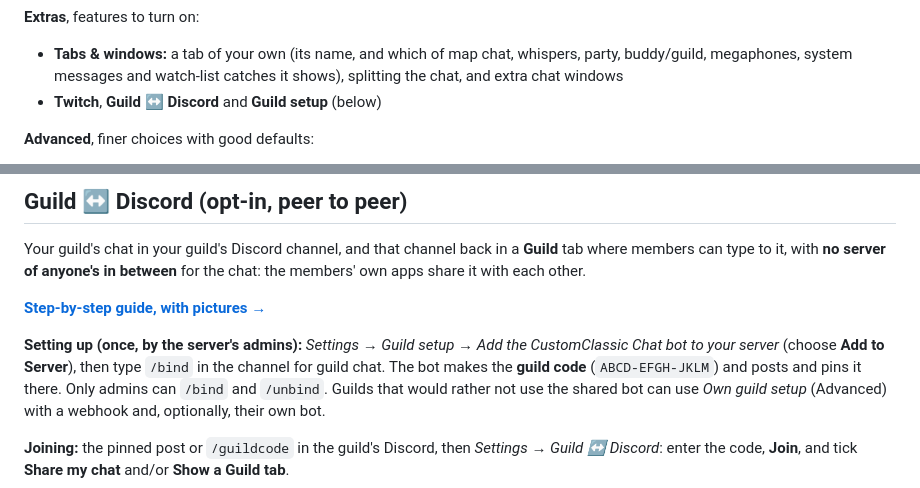
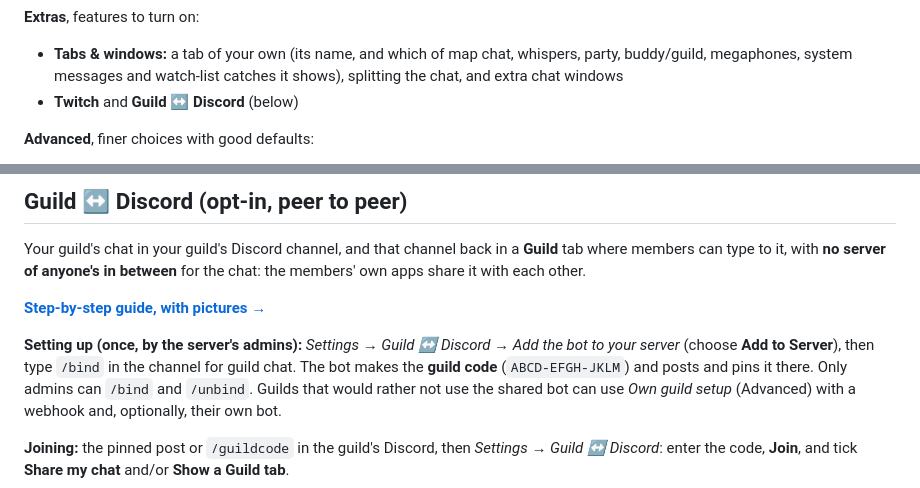
Before and after one commit to mentulatv/customclassic-chat, a Markdown page: README.md, 2 parts joined by grey strips. GitHub-like rendering.

```diff
--- a/README.md
+++ b/README.md
@@ -156,7 +156,7 @@ The sidebar comes in three layers, most vital first:
 - **Tabs & windows:** a tab of your own (its name, and which of map chat, whispers, party,
   buddy/guild, megaphones, system messages and watch-list catches it shows), splitting the
   chat, and extra chat windows
-- **Twitch**, **Guild ↔ Discord** and **Guild setup** (below)
+- **Twitch** and **Guild ↔ Discord** (below)
 
 **Advanced**, finer choices with good defaults:
 - **Look:** the font (seven hand-picked: sans serif, serif and monospace) and **bold**, the
@@ -182,8 +182,8 @@ apps share it with each other.
 
 **[Step-by-step guide, with pictures →](docs/guild-setup.md)**
 
-**Setting up (once, by the server's admins):** *Settings → Guild setup → Add the CustomClassic
-Chat bot to your server* (choose **Add to Server**), then type `/bind` in the channel for guild
+**Setting up (once, by the server's admins):** *Settings → Guild ↔ Discord → Add the bot to
+your server* (choose **Add to Server**), then type `/bind` in the channel for guild
 chat. The bot makes the **guild code** (`ABCD-EFGH-JKLM`) and posts and pins it there. Only admins
 can `/bind` and `/unbind`. Guilds that would rather not use the shared bot can use *Own guild
 setup* (Advanced) with a webhook and, optionally, their own bot.
```
Also changed, not shown: docs/guild-setup.md (+3 -3 lines), docs/settings-guild-setup.png (deleted), docs/settings-guild.png, 1 other file.
